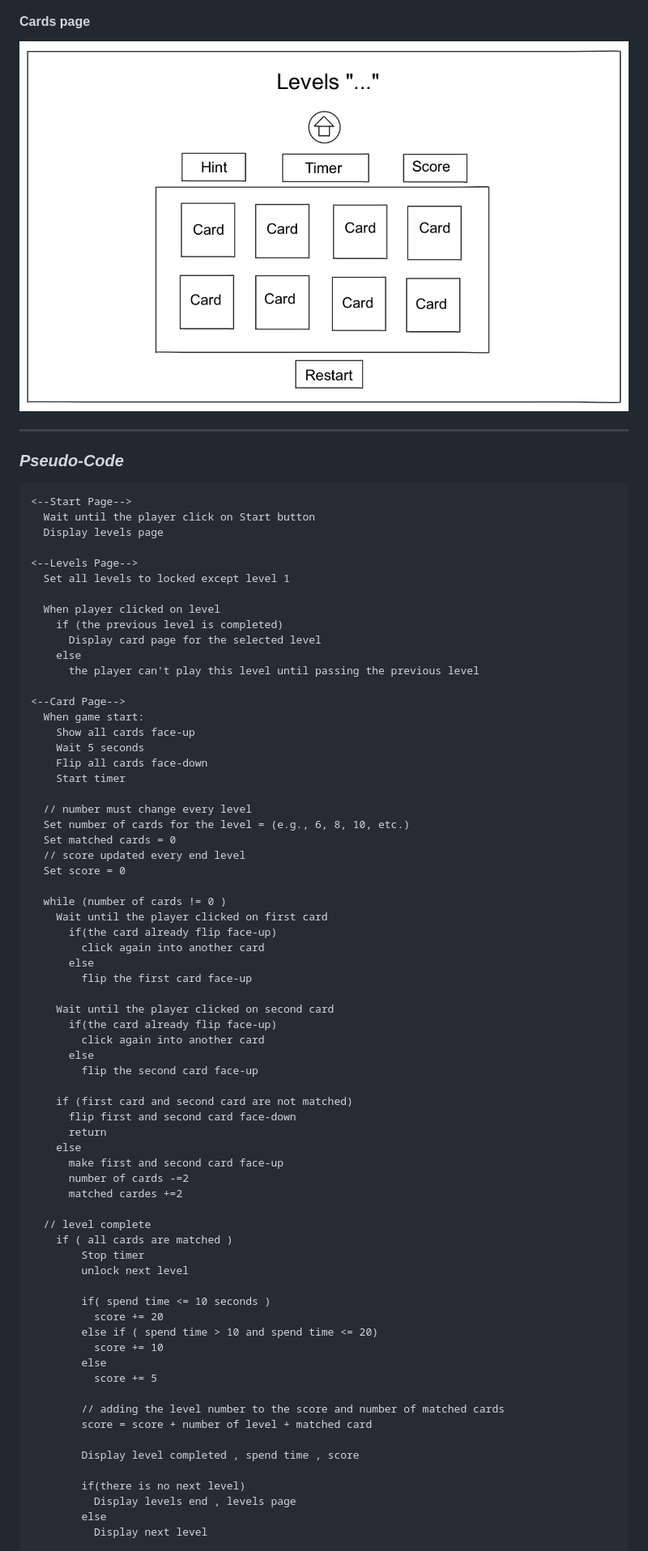
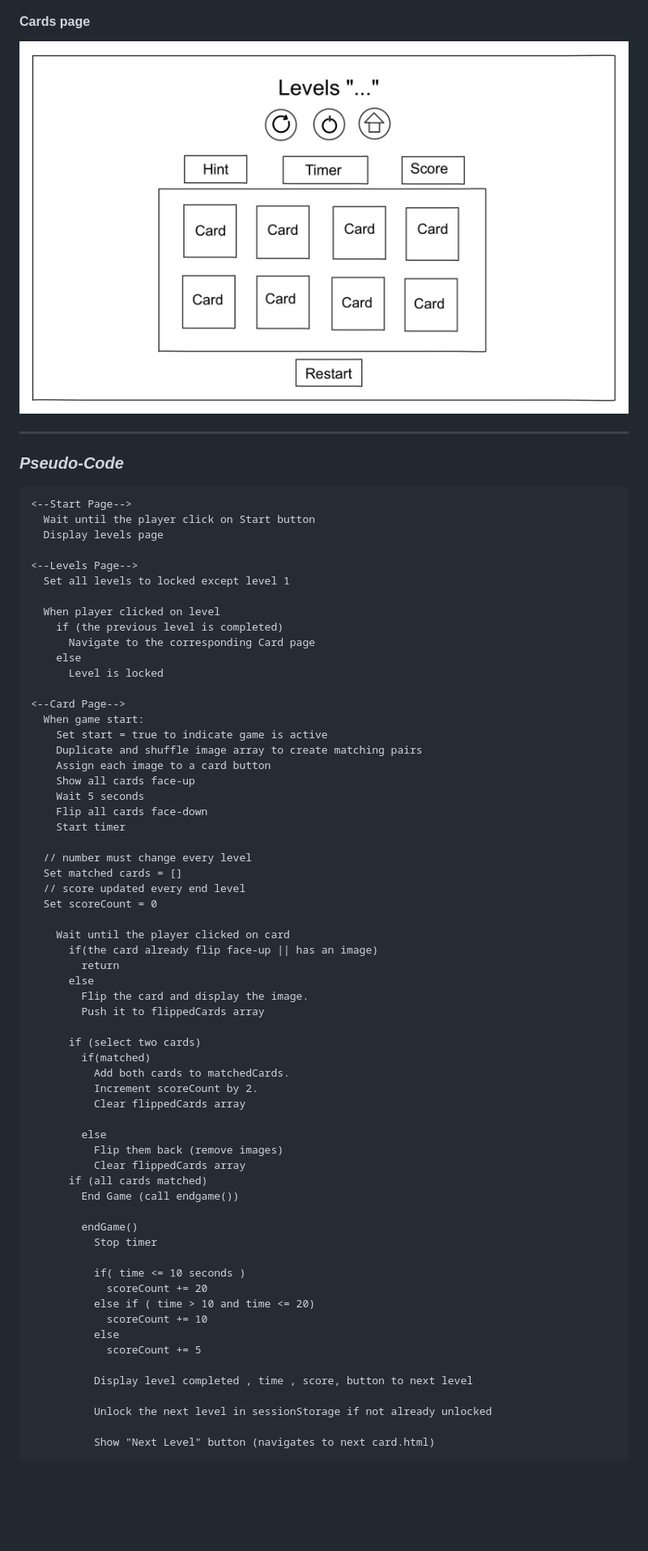
Before and after one commit to fatemaAlbasri/Memory-Flash-Card, a Markdown page: README.md, the part around the change printed below. Shown: that part at 81% size. Rendered like a GitHub page; pictures changed too: wireframe/card-page.jpg; blank space fills up the shorter version.

Commit message:
update readme and levels.js

```diff
--- a/README.md
+++ b/README.md
@@ -86,64 +86,58 @@ Memory flash card game. The game displays a grid of face-down card, each card hi
 
   When player clicked on level
     if (the previous level is completed)
-      Display card page for the selected level
+      Navigate to the corresponding Card page
     else
-      the player can't play this level until passing the previous level
+      Level is locked
 
 <--Card Page-->
   When game start:
+    Set start = true to indicate game is active
+    Duplicate and shuffle image array to create matching pairs
+    Assign each image to a card button
     Show all cards face-up
     Wait 5 seconds
     Flip all cards face-down
     Start timer
 
   // number must change every level
-  Set number of cards for the level = (e.g., 6, 8, 10, etc.)
-  Set matched cards = 0
+  Set matched cards = []
   // score updated every end level
-  Set score = 0
+  Set scoreCount = 0
 
-  while (number of cards != 0 )
-    Wait until the player clicked on first card
-      if(the card already flip face-up)
-        click again into another card
+    Wait until the player clicked on card
+      if(the card already flip face-up || has an image)
+        return
       else
-        flip the first card face-up
+        Flip the card and display the image.
+        Push it to flippedCards array
 
-    Wait until the player clicked on second card
-      if(the card already flip face-up)
-        click again into another card
-      else
-        flip the second card face-up
+      if (select two cards)
+        if(matched)
+          Add both cards to matchedCards.
+          Increment scoreCount by 2.
+          Clear flippedCards array
 
-    if (first card and second card are not matched)
-      flip first and second card face-down
-      return
-    else
-      make first and second card face-up
-      number of cards -=2
-      matched cardes +=2
+        else
+          Flip them back (remove images)
+          Clear flippedCards array
+      if (all cards matched)
+        End Game (call endgame())
 
-  // level complete
-    if ( all cards are matched )
-        Stop timer
-        unlock next level
+        endGame()
+          Stop timer
 
-        if( spend time <= 10 seconds )
-          score += 20
-        else if ( spend time > 10 and spend time <= 20)
-          score += 10
-        else
-          score += 5
+          if( time <= 10 seconds )
+            scoreCount += 20
+          else if ( time > 10 and time <= 20)
+            scoreCount += 10
+          else
+            scoreCount += 5
 
-        // adding the level number to the score and number of matched cards
-        score = score + number of level + matched card
+          Display level completed , time , score, button to next level
 
-        Display level completed , spend time , score
+          Unlock the next level in sessionStorage if not already unlocked
 
-        if(there is no next level)
-          Display levels end , levels page
-        else
-          Display next level
+          Show "Next Level" button (navigates to next card.html)
 
   // buttons
```
Also changed, not shown: other parts of README.md (+31 -8 lines), 1 other file.
